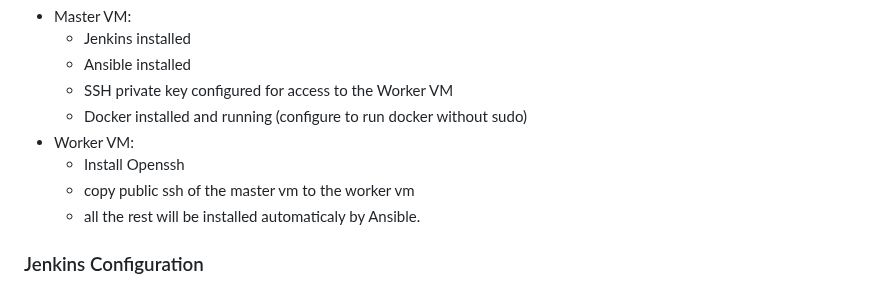
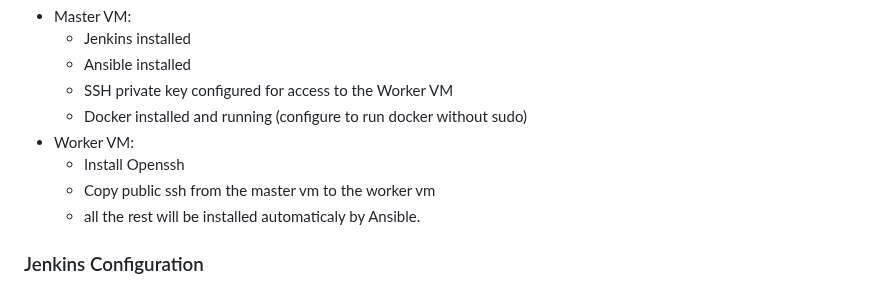
Before and after one commit to LidorDayan/Project-DevOps, a Markdown page: README.md, the part around the change. Drawn GitHub-style.

```diff
--- a/README.md
+++ b/README.md
@@ -24,7 +24,7 @@ Prepare two Linux VMs (e.g. Ubuntu):
   * Docker installed and running (configure to run docker without sudo)
 - Worker VM:
   * Install Openssh
-  * copy public ssh of the master vm to the worker vm
+  * Copy public ssh from the master vm to the worker vm
   * all the rest will be installed automaticaly by Ansible.
 ### Jenkins Configuration
 Jenkins must have:
```
